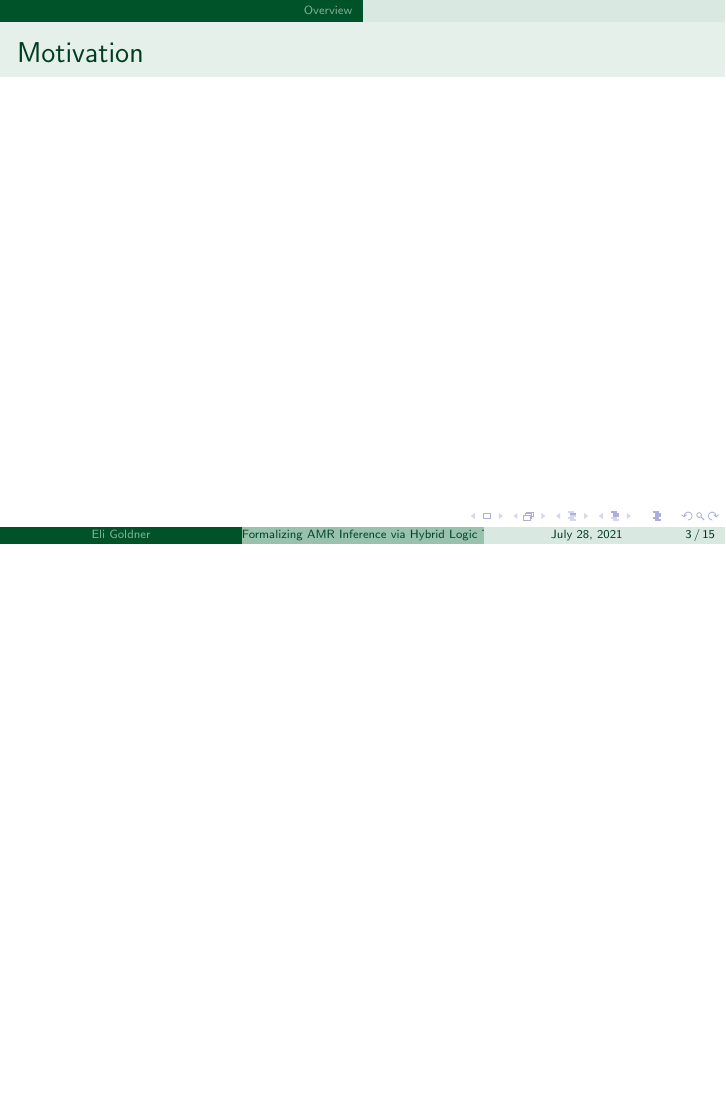
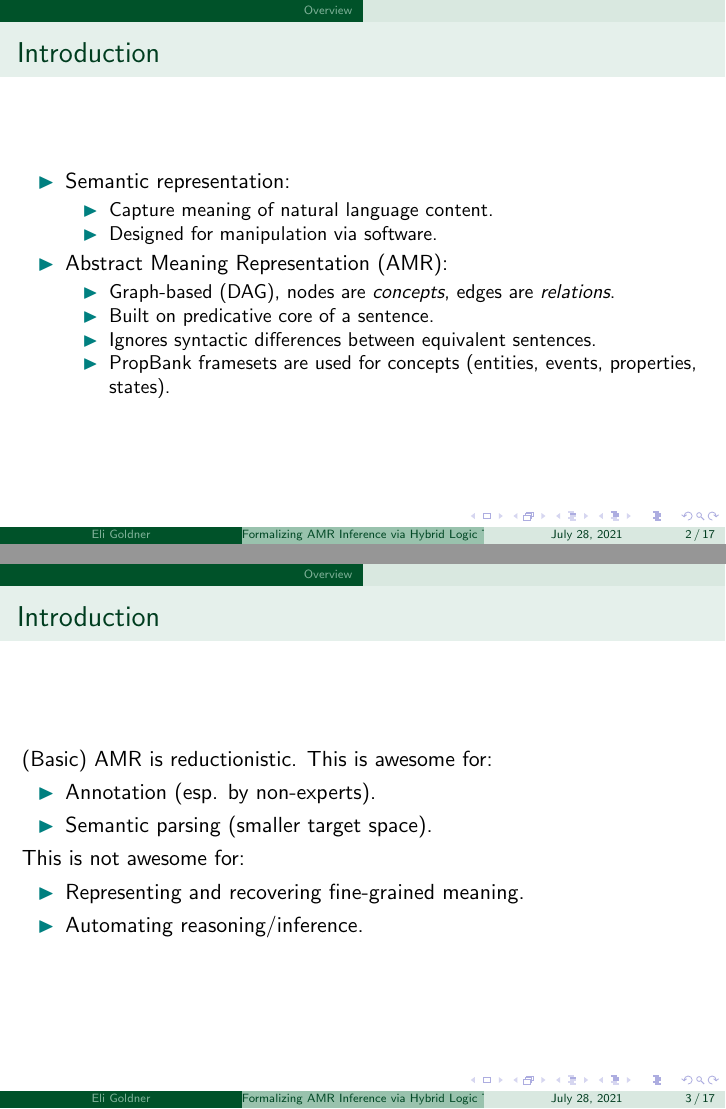
Before and after one commit to Eli-Goldner/masters-thesis, LaTeX slides (thesis-presentation.tex): page 3 of 15 before the commit and pages 2 and 3 of 17 after it, the two joined at a grey line, the shorter picture padded with empty space. Compiled offline with pdfLaTeX.

Commit message:
modified:   thesis-presentation.pdf 	modified:   thesis-presentation.tex

```diff
--- a/thesis-presentation.tex
+++ b/thesis-presentation.tex
@@ -96,6 +96,58 @@
         \section{Overview}
 
         \begin{frame}{Introduction}
+          \begin{itemize}
+          \item Semantic representation:
+            \begin{itemize}
+            \item Capture meaning of natural language content.
+            \item Designed for manipulation via software.
+            \end{itemize}
+          \item Abstract Meaning Representation (AMR):
+            \begin{itemize}
+            \item Graph-based (DAG), nodes are {\it concepts}, edges are {\it relations}.
+            \item Built on predicative core of a sentence.
+            \item Ignores syntactic differences between equivalent sentences.
+            \item PropBank framesets are used for concepts (entities, events, properties, states).
+            \end{itemize}
+          \end{itemize}
+        \end{frame}
+
+        \begin{frame}{Introduction}
+          (Basic) AMR is reductionistic.
+          This is awesome for:
+          \begin{itemize}
+          \item
+            Annotation (esp. by non-experts).
+          \item
+            Semantic parsing (smaller target space).
+          \end{itemize}
+          This is not awesome for:
+          \begin{itemize}
+          \item
+            Representing and recovering fine-grained meaning.
+          \item
+            Automating reasoning/inference.
+          \end{itemize}
+        \end{frame}
+
+        \begin{frame}{Introduction}
+          \begin{itemize}
+          \item
+            The trade-off between ease of generation/use and expressivity/inferentiability is as old as computing\footnote{Possibly as old as cognition.}.
+          \item
+            AMR has made a choice that works well in data-driven NLP.
+          \item
+            However AMR can bridge this gap:
+
+          \item
+            AMR already does this in a modular way with extensions.
+          \item
+            Some of these extensions give afford interpretation in first-order logic:
+            \begin{itemize}
+            \item Automated inference for logics is a rich area with lots of tools.
+            \item This is where we come in.
+            \end{itemize}
+          \end{itemize}
         \end{frame}
 
         \begin{frame}{Motivation}
```
Also changed, not shown: thesis-presentation.pdf.
